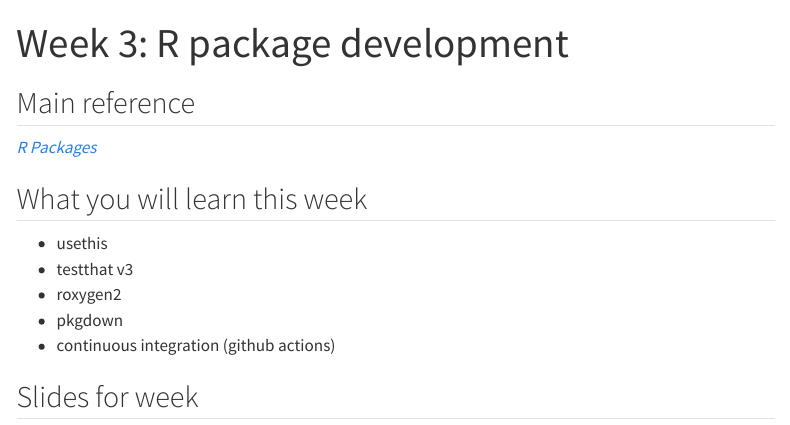
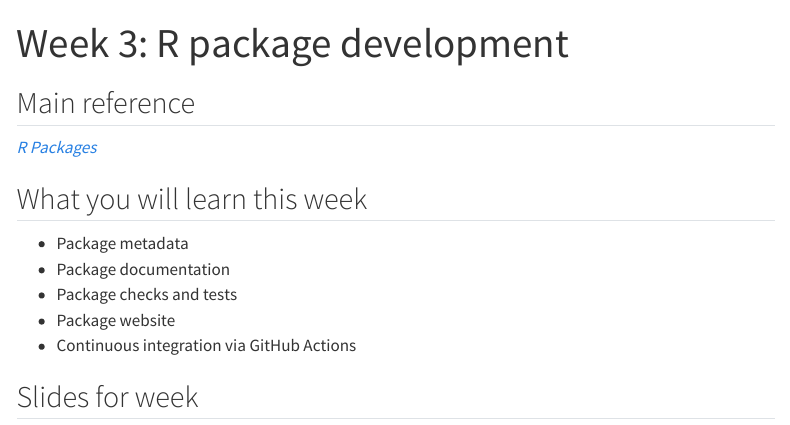
Before and after one commit to numbats/arp, a Quarto document (week3/index.qmd): the page in a window 1100 px wide, from its top. Rendered offline with R 4.5, knitr and Pandoc in place of Quarto, with nearby package versions; menus at the side of the page are left out.

Commit message:
Updated topic list for week 3

````diff
--- a/week3/index.qmd
+++ b/week3/index.qmd
@@ -19,11 +19,11 @@ schedule |>
 
 ## What you will learn this week
 
-* usethis
-* testthat v3
-* roxygen2
-* pkgdown
-* continuous integration (github actions)
+* Package metadata
+* Package documentation
+* Package checks and tests
+* Package website
+* Continuous integration via GitHub Actions
 
 ```{r}
 #| output: asis
````
